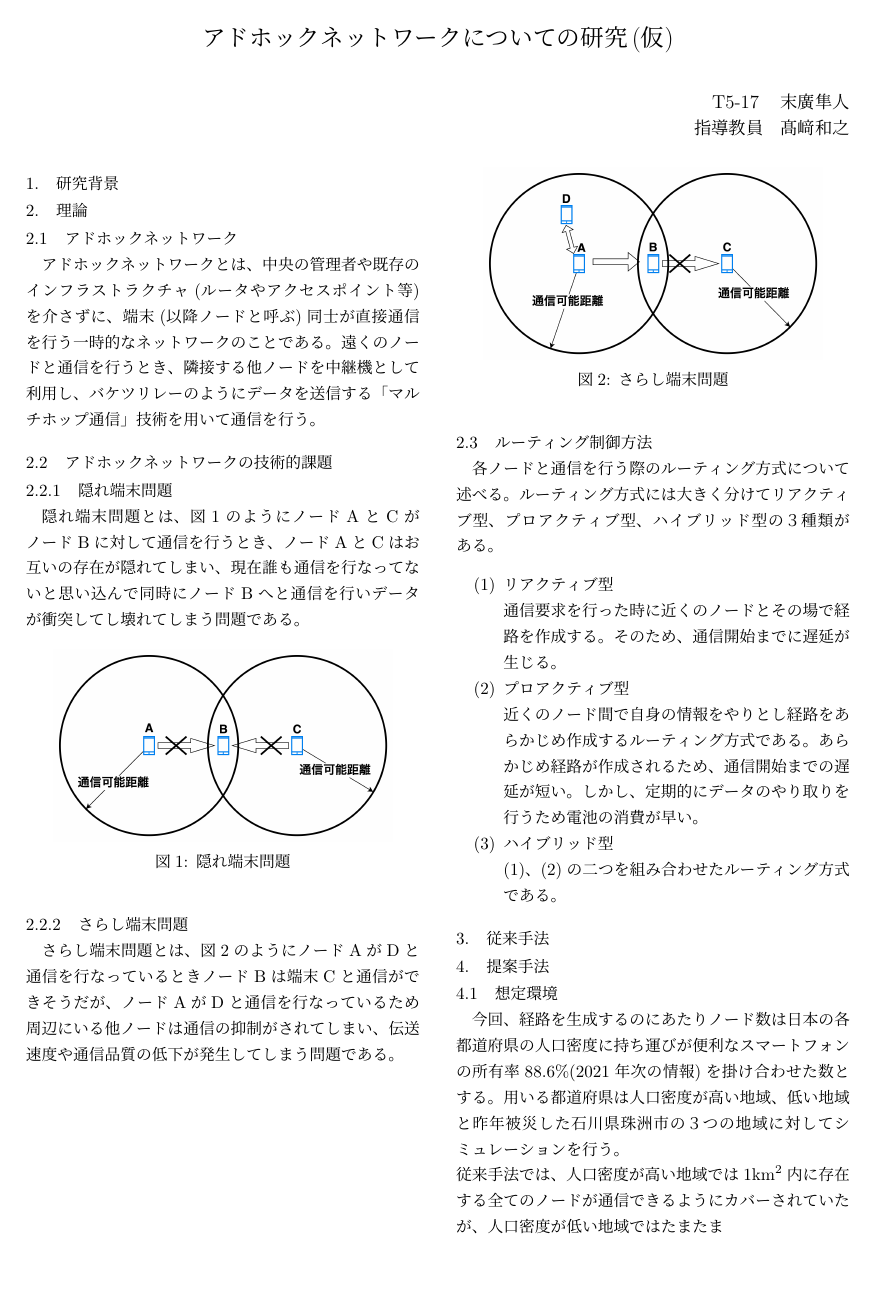
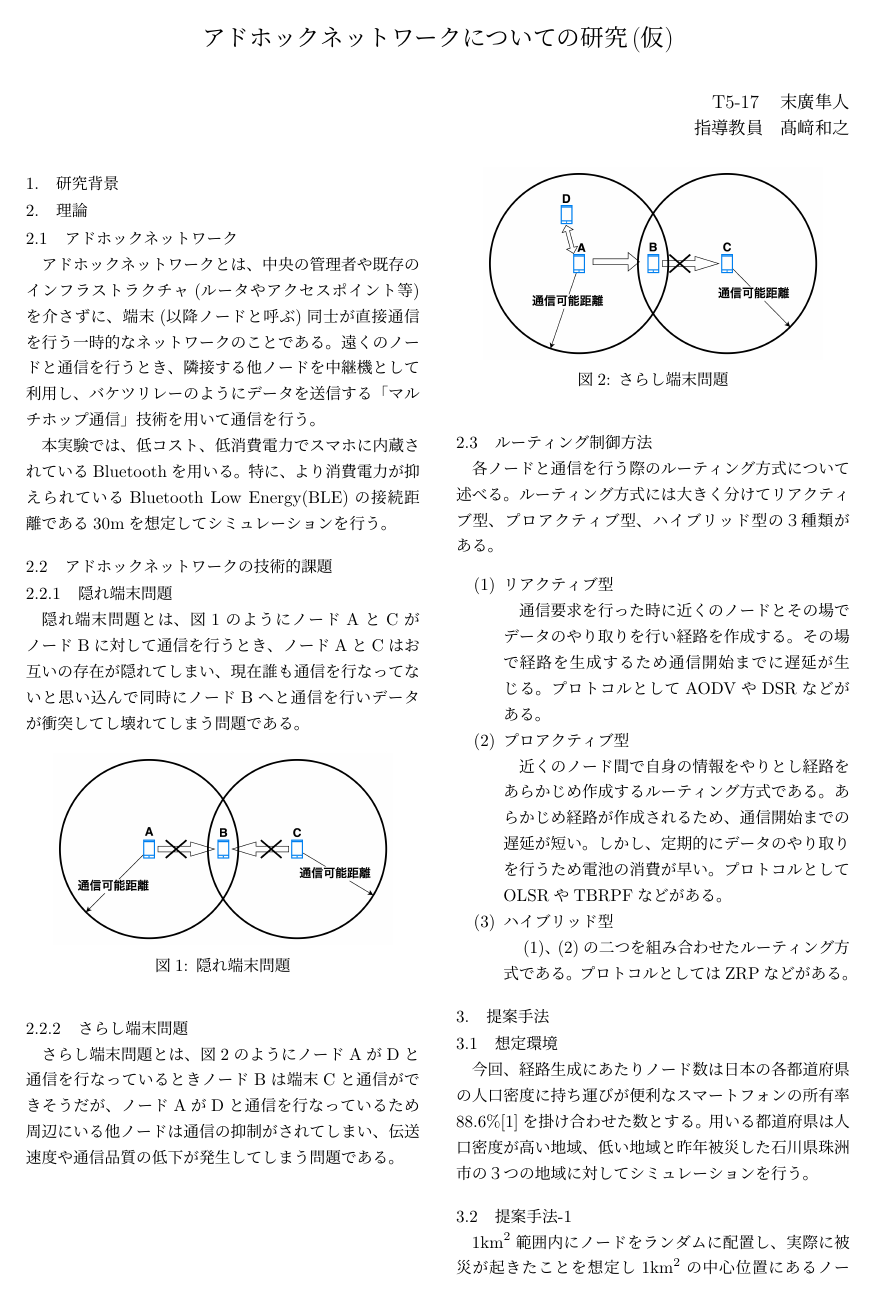
Before and after one commit to Giritan/Research, a LaTeX document (Paper/pre_paper/pre_draft.tex): page 1 of 2. Compiled offline with LuaLaTeX.

Commit message:
予稿の修正

```diff
--- a/Paper/pre_paper/pre_draft.tex
+++ b/Paper/pre_paper/pre_draft.tex
@@ -104,6 +104,8 @@
 \subsection{アドホックネットワーク}
 アドホックネットワークとは、中央の管理者や既存のインフラストラクチャ(ルータやアクセスポイント等)を介さずに、端末(以降ノードと呼ぶ)同士が直接通信を行う一時的なネットワークのことである。
 遠くのノードと通信を行うとき、隣接する他ノードを中継機として利用し、バケツリレーのようにデータを送信する「マルチホップ通信」技術を用いて通信を行う。%
+\\ \indent 本実験では、低コスト、低消費電力でスマホに内蔵されているBluetoothを用いる。
+特に、より消費電力が抑えられているBluetooth Low Energy(BLE)の接続距離である30mを想定してシミュレーションを行う。
 
 \subsection{アドホックネットワークの技術的課題}
 \subsubsection{隠れ端末問題}
@@ -129,17 +131,18 @@
 各ノードと通信を行う際のルーティング方式について述べる。
 ルーティング方式には大きく分けてリアクティブ型、プロアクティブ型、ハイブリッド型の３種類がある。
 \begin{enumerate}
-  \item \label{reactive} リアクティブ型\\通信要求を行った時に近くのノードとその場で経路を作成する。そのため、通信開始までに遅延が生じる。
-  \item \label{proactive} プロアクティブ型\\近くのノード間で自身の情報をやりとし経路をあらかじめ作成するルーティング方式である。あらかじめ経路が作成されるため、通信開始までの遅延が短い。
-  しかし、定期的にデータのやり取りを行うため電池の消費が早い。
-  \item ハイブリッド型\\(\ref{reactive})、(\ref{proactive})の二つを組み合わせたルーティング方式である。
+  \item \label{reactive} リアクティブ型\\　通信要求を行った時に近くのノードとその場でデータのやり取りを行い経路を作成する。その場で経路を生成するため通信開始までに遅延が生じる。プロトコルとしてAODVやDSRなどがある。
+  \item \label{proactive} プロアクティブ型\\　近くのノード間で自身の情報をやりとし経路をあらかじめ作成するルーティング方式である。あらかじめ経路が作成されるため、通信開始までの遅延が短い。
+  しかし、定期的にデータのやり取りを行うため電池の消費が早い。プロトコルとしてOLSRやTBRPFなどがある。
+  \item ハイブリッド型\\　(\ref{reactive})、(\ref{proactive})の二つを組み合わせたルーティング方式である。プロトコルとしてはZRPなどがある。
 \end{enumerate}
-\section{従来手法}
-%先輩のシミュレーションについてのべる
+
 \section{提案手法}
 \subsection{想定環境}
-今回、経路を生成するのにあたりノード数は日本の各都道府県の人口密度に持ち運びが便利なスマートフォンの所有率88.6\%(2021年次の情報)を掛け合わせた数とする。%
+今回、経路生成にあたりノード数は日本の各都道府県の人口密度に持ち運びが便利なスマートフォンの所有率88.6\%\cite{スマホ保有率}を掛け合わせた数とする。%
 用いる都道府県は人口密度が高い地域、低い地域と昨年被災した石川県珠洲市の３つの地域に対してシミュレーションを行う。
-\\従来手法では、人口密度が高い地域では$1\mathrm{km}^2$内に存在する全てのノードが通信できるようにカバーされていたが、
-人口密度が低い地域ではたまたま
-\subsection{提案手法}
+
+\subsection{提案手法-1}
+$1\mathrm{km}^2$範囲内にノードをランダムに配置し、実際に被災が起きたことを想定し$1\mathrm{km}^2$の中心位置にあるノード
+を災害対策本部の拠点とみなして、その位置からアドホックネットワークの構築を行う。構築方法の条件を以下のように設けた。
+\begin{itemize}
```
Also changed, not shown: Paper/pre_paper/out/pre_draft.pdf, simulation_gif/simulation_result.png, Paper/pre_paper/pre_draft.tex (14 more changed lines), 1 other file.
